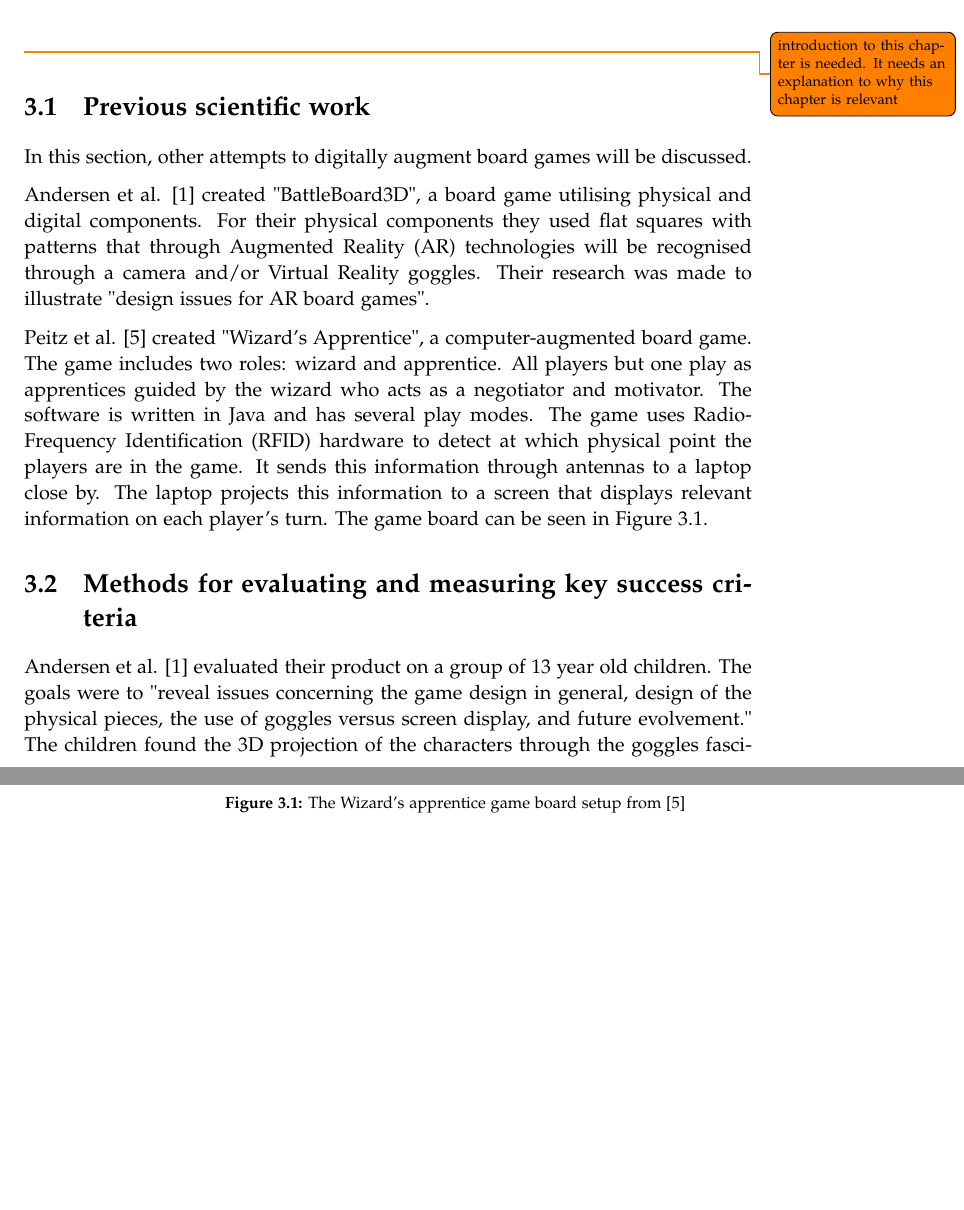
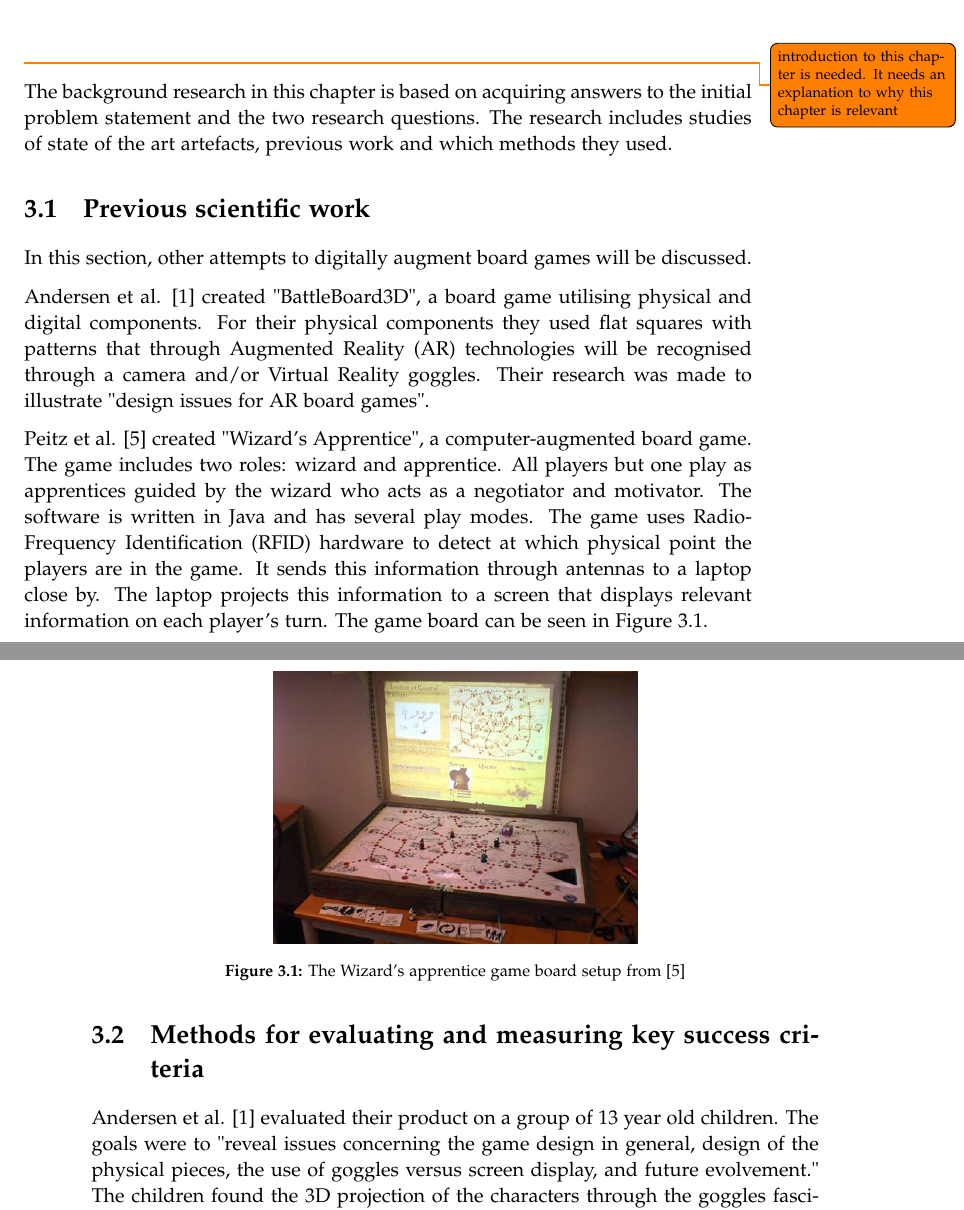
Before and after one commit to kaas-/mta15341-report, a LaTeX thesis (master.tex, which reads sections/BackgroundResearch.tex): two parts of pages 15 and 16 of 35, joined at a grey line, cut so that both start at the same text, the shorter picture padded with empty space. Compiled offline with pdfLaTeX.

Commit message:
introduction to background

```diff
--- a/sections/BackgroundResearch.tex
+++ b/sections/BackgroundResearch.tex
@@ -1,6 +1,7 @@
 %!TEX root = ../master.tex
 \chapter{Background Research}\label{ch:bgres}
 \todo{introduction to this chapter is needed. It needs an explanation to why this chapter is relevant}
+The background research in this chapter is based on acquiring answers to the initial problem statement and the two research questions. The research includes studies of state of the art artefacts, previous work and which methods they used.
 \section{Previous scientific work}
 In this section, other attempts to digitally augment board games will be discussed.
 
```
